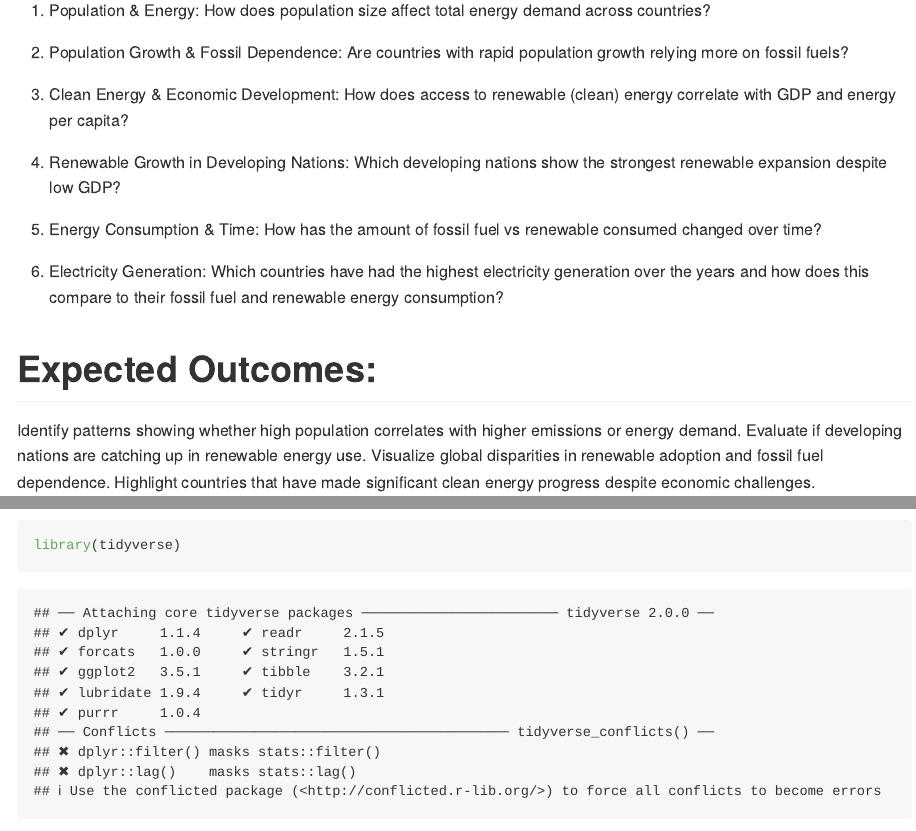
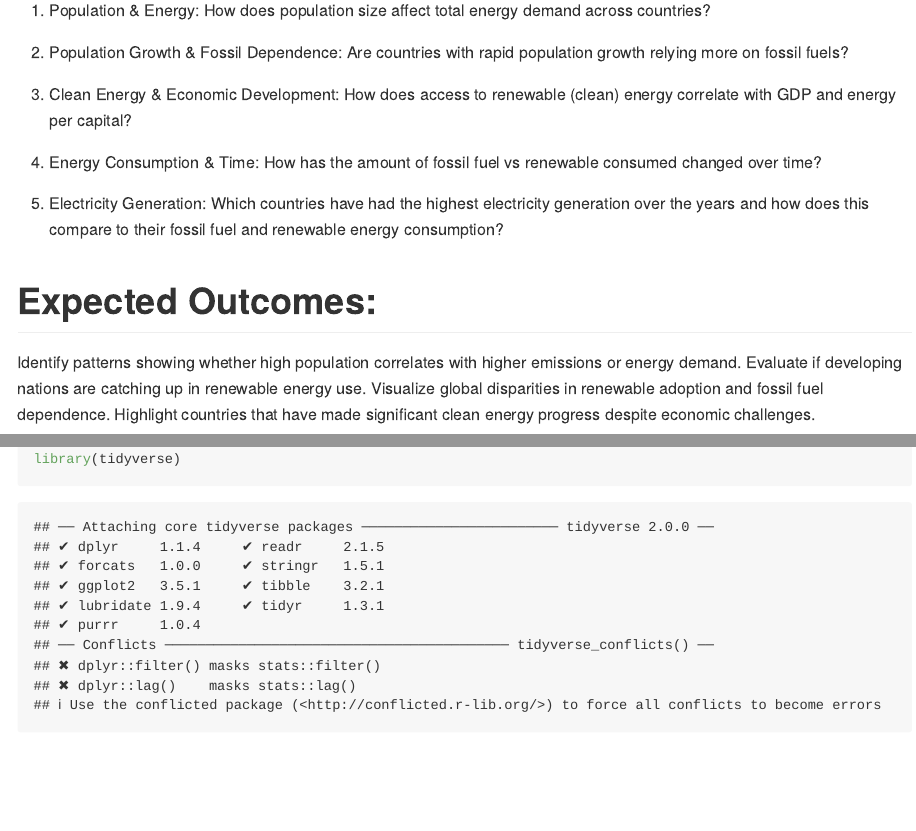
Before and after one commit to nsriedl/DS_2020_final_project, an R Markdown document (README.Rmd): the page in a window 1100 px wide, from 1730 px down, and a second part further down, joined at a grey line. Rendered offline with R 4.5, knitr and Pandoc, with nearby package versions; some code elsewhere in the file could not run offline; long lines of code are wrapped.

Commit message:
some small changes by prudvik

```diff
--- a/README.Rmd
+++ b/README.Rmd
@@ -73,15 +73,12 @@ GDP.
     population growth relying more on fossil fuels?
 
 3.  Clean Energy & Economic Development: How does access to renewable
-    (clean) energy correlate with GDP and energy per capita?
+    (clean) energy correlate with GDP and energy per capital?
 
-4.  Renewable Growth in Developing Nations: Which developing nations
-    show the strongest renewable expansion despite low GDP?
-
-5.  Energy Consumption & Time: How has the amount of fossil fuel vs
+4. Energy Consumption & Time: How has the amount of fossil fuel vs
     renewable consumed changed over time?
 
-6.  Electricity Generation: Which countries have had the highest
+5.  Electricity Generation: Which countries have had the highest
     electricity generation over the years and how does this compare to
     their fossil fuel and renewable energy consumption?
 
```
Also changed, not shown: README.Rmd (8 more changed lines).
